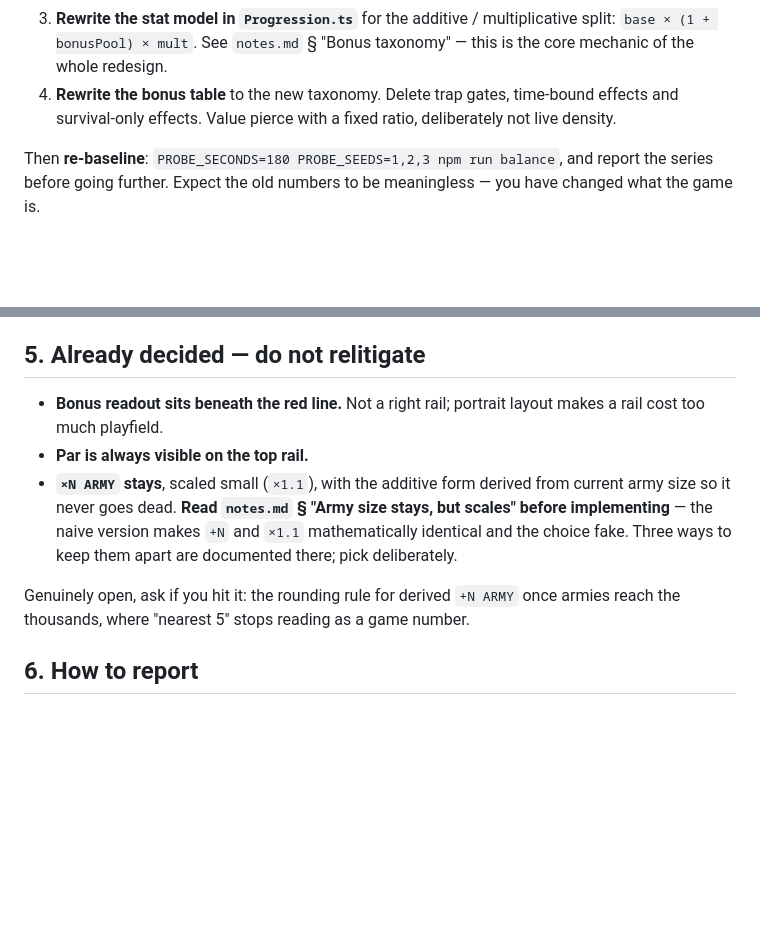
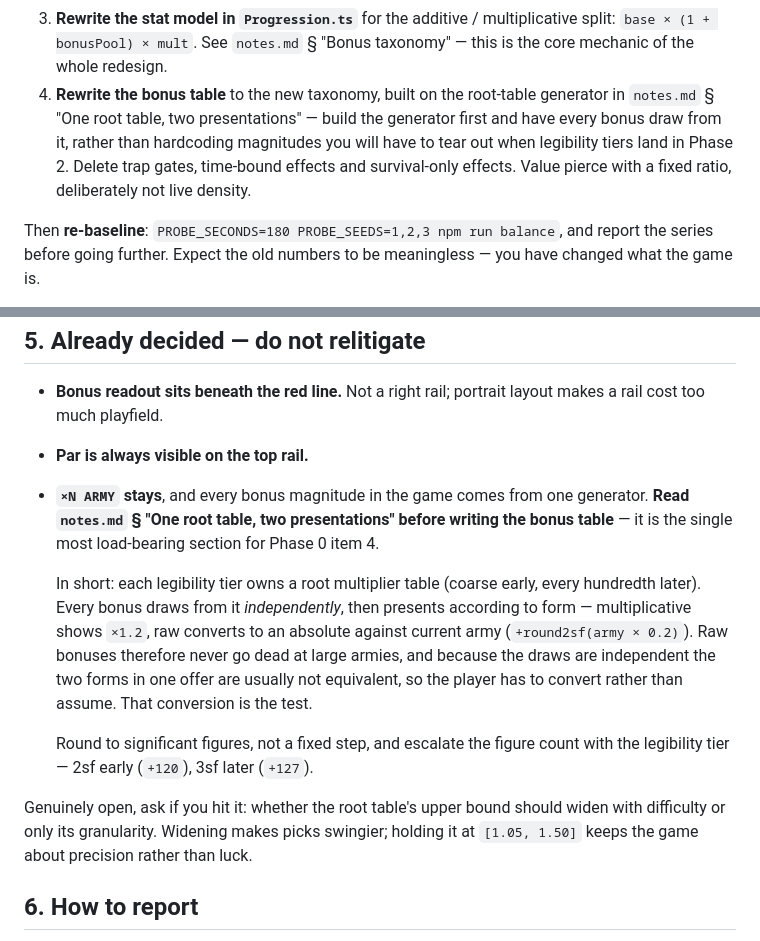
Before and after one commit to brhkim/sidequests, a Markdown page: shooter_ad/RESTART.md, 2 parts joined by grey strips. Rendered like a GitHub page; blank space fills up the shorter version.

```diff
--- a/shooter_ad/RESTART.md
+++ b/shooter_ad/RESTART.md
@@ -73,9 +73,12 @@ phase; it all touches the same two files.
 3. **Rewrite the stat model in `Progression.ts`** for the additive /
    multiplicative split: `base × (1 + bonusPool) × mult`. See `notes.md`
    § "Bonus taxonomy" — this is the core mechanic of the whole redesign.
-4. **Rewrite the bonus table** to the new taxonomy. Delete trap gates,
-   time-bound effects and survival-only effects. Value pierce with a fixed
-   ratio, deliberately not live density.
+4. **Rewrite the bonus table** to the new taxonomy, built on the root-table
+   generator in `notes.md` § "One root table, two presentations" — build the
+   generator first and have every bonus draw from it, rather than hardcoding
+   magnitudes you will have to tear out when legibility tiers land in Phase 2.
+   Delete trap gates, time-bound effects and survival-only effects. Value pierce
+   with a fixed ratio, deliberately not live density.
 
 Then **re-baseline**: `PROBE_SECONDS=180 PROBE_SEEDS=1,2,3 npm run balance`,
 and report the series before going further. Expect the old numbers to be
@@ -150,14 +153,25 @@ each to run `npm run verify` and report its output.
 - **Bonus readout sits beneath the red line.** Not a right rail; portrait
   layout makes a rail cost too much playfield.
 - **Par is always visible on the top rail.**
-- **`×N ARMY` stays**, scaled small (`×1.1`), with the additive form derived
-  from current army size so it never goes dead. **Read `notes.md`
-  § "Army size stays, but scales" before implementing** — the naive version
-  makes `+N` and `×1.1` mathematically identical and the choice fake. Three
-  ways to keep them apart are documented there; pick deliberately.
+- **`×N ARMY` stays**, and every bonus magnitude in the game comes from one
+  generator. **Read `notes.md` § "One root table, two presentations" before
+  writing the bonus table** — it is the single most load-bearing section for
+  Phase 0 item 4.
 
-Genuinely open, ask if you hit it: the rounding rule for derived `+N ARMY` once
-armies reach the thousands, where "nearest 5" stops reading as a game number.
+  In short: each legibility tier owns a root multiplier table (coarse early,
+  every hundredth later). Every bonus draws from it *independently*, then
+  presents according to form — multiplicative shows `×1.2`, raw converts to an
+  absolute against current army (`+round2sf(army × 0.2)`). Raw bonuses
+  therefore never go dead at large armies, and because the draws are
+  independent the two forms in one offer are usually not equivalent, so the
+  player has to convert rather than assume. That conversion is the test.
+
+  Round to significant figures, not a fixed step, and escalate the figure count
+  with the legibility tier — 2sf early (`+120`), 3sf later (`+127`).
+
+Genuinely open, ask if you hit it: whether the root table's upper bound should
+widen with difficulty or only its granularity. Widening makes picks swingier;
+holding it at `[1.05, 1.50]` keeps the game about precision rather than luck.
 
 ## 6. How to report
 
```
Also changed, not shown: shooter_ad/notes.md (+53 -29 lines).
